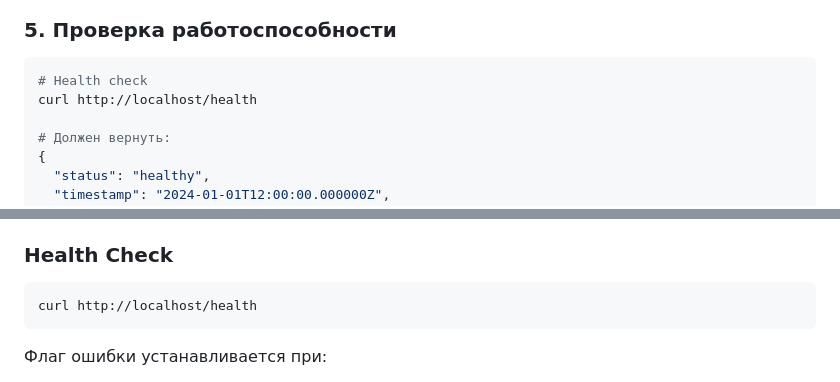
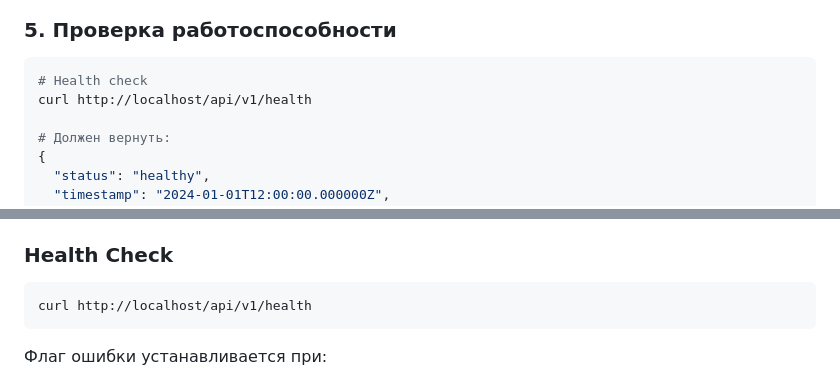
Before and after one commit to KulikovAR/ocr-service, a Markdown page: README.md, 2 parts joined by grey strips. Rendered like a GitHub page.

````diff
--- a/README.md
+++ b/README.md
@@ -79,7 +79,7 @@ docker compose exec app php artisan route:clear
 
 ```bash
 # Health check
-curl http://localhost/health
+curl http://localhost/api/v1/health
 
 # Должен вернуть:
 {
@@ -273,7 +273,7 @@ curl http://localhost/status/doc_123
 ### Health Check
 
 ```bash
-curl http://localhost/health
+curl http://localhost/api/v1/health
 ```
 
 Флаг ошибки устанавливается при:
````
